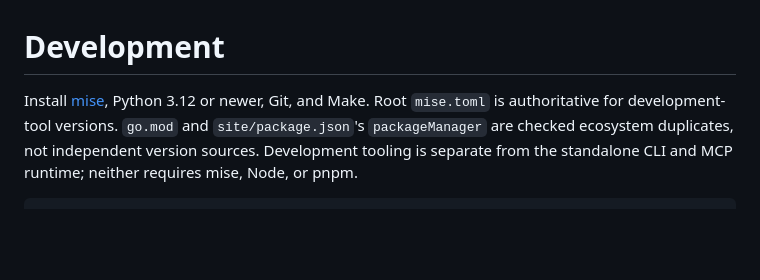
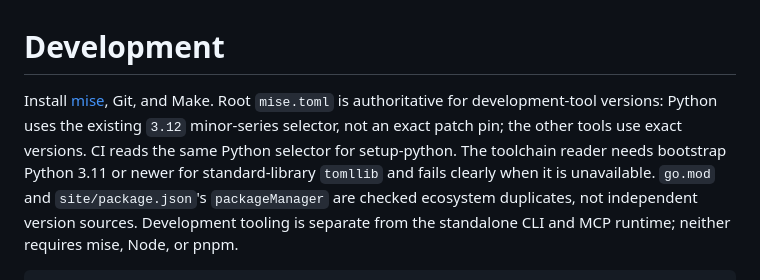
Before and after one commit to matheus3301/kb, a Markdown page: CONTRIBUTING.md, the part around the change. GitHub-like rendering; blank space fills up the shorter version.

```diff
--- a/CONTRIBUTING.md
+++ b/CONTRIBUTING.md
@@ -1,7 +1,11 @@
 # Development
 
-Install [mise](https://mise.jdx.dev/getting-started.html), Python 3.12 or newer,
-Git, and Make. Root `mise.toml` is authoritative for development-tool versions.
+Install [mise](https://mise.jdx.dev/getting-started.html), Git, and Make.
+Root `mise.toml` is authoritative for development-tool versions: Python uses
+the existing `3.12` minor-series selector, not an exact patch pin; the other
+tools use exact versions. CI reads the same Python selector for setup-python.
+The toolchain reader needs bootstrap Python 3.11 or newer for standard-library
+`tomllib` and fails clearly when it is unavailable.
 `go.mod` and `site/package.json`'s `packageManager` are checked ecosystem
 duplicates, not independent version sources. Development tooling is separate
 from the standalone CLI and MCP runtime; neither requires mise, Node, or pnpm.
```
Also changed, not shown: docs/quality.md (+9 -4 lines).
